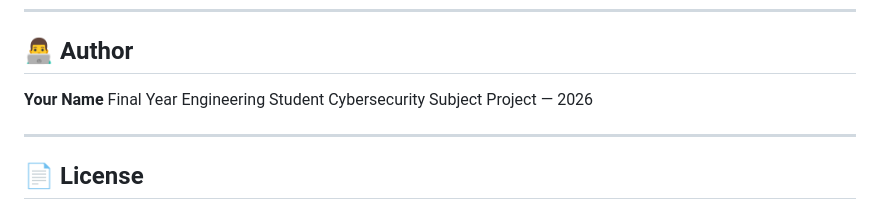
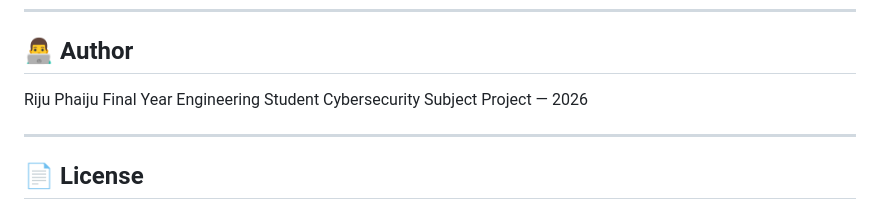
Before and after one commit to riju1499/file-type-identification, a Markdown page: README.md, the part around the change. Rendered like a GitHub page.

```diff
--- a/README.md
+++ b/README.md
@@ -469,7 +469,7 @@ CREATE TABLE scans (
 
 ## 👨‍💻 Author
 
-**Your Name**
+Riju Phaiju
 Final Year Engineering Student
 Cybersecurity Subject Project — 2026
 
```
